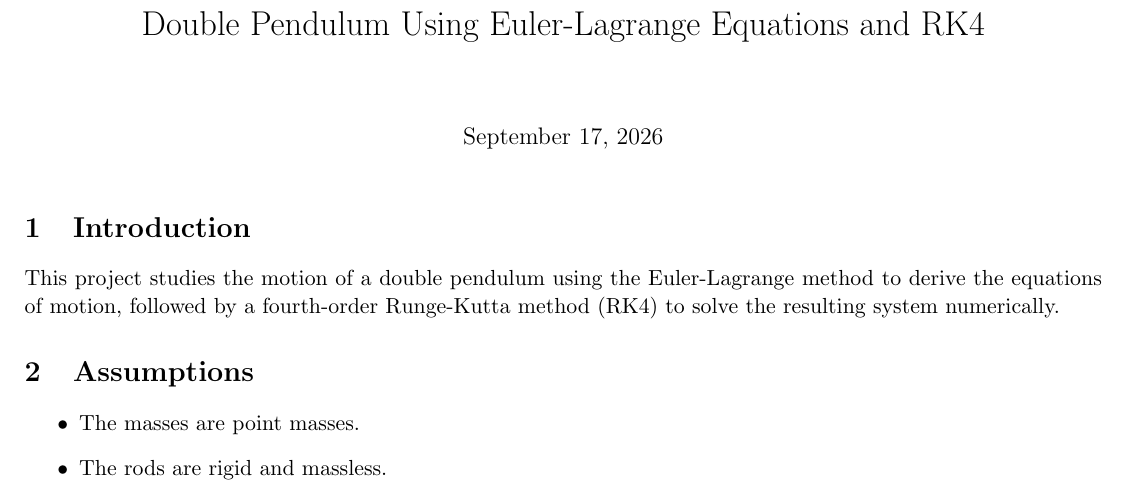
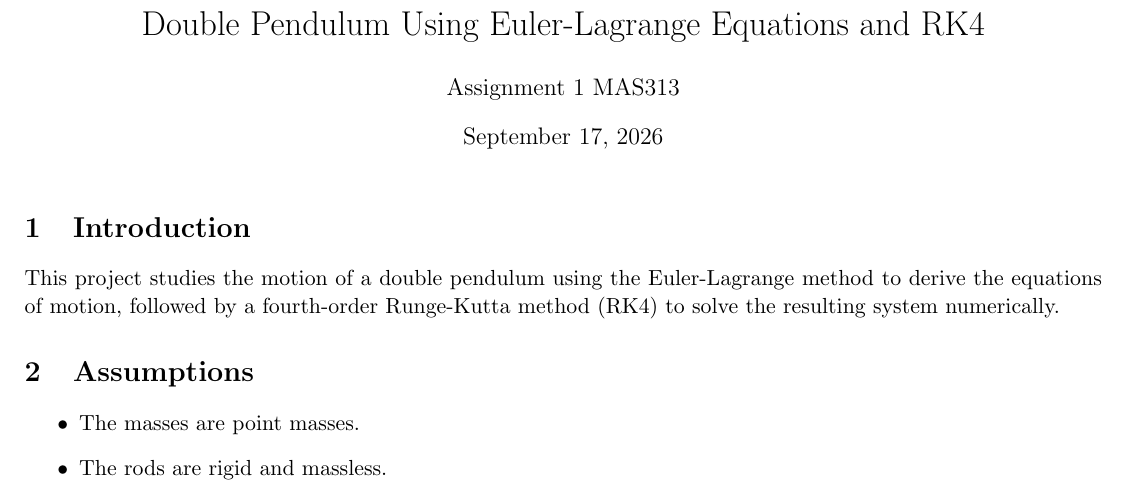
Before and after one commit to Markusbarth1/Double-pendulum, a LaTeX document (Double Pendulum.tex): part of page 1 of 6, cut so that both start at the same text. Compiled offline with pdfLaTeX.

Commit message:
Add files via upload

```diff
--- a/Double Pendulum.tex
+++ b/Double Pendulum.tex
@@ -7,7 +7,7 @@
 \titlespacing*{\subsection}{0pt}{1.2cm}{0.4cm}
 
 \title{Double Pendulum Using Euler-Lagrange Equations and RK4}
-\author{}
+\author{Assignment 1 MAS313}
 \date{\today}
 
 \begin{document}
```
Also changed, not shown: Double Pendulum.pdf.
